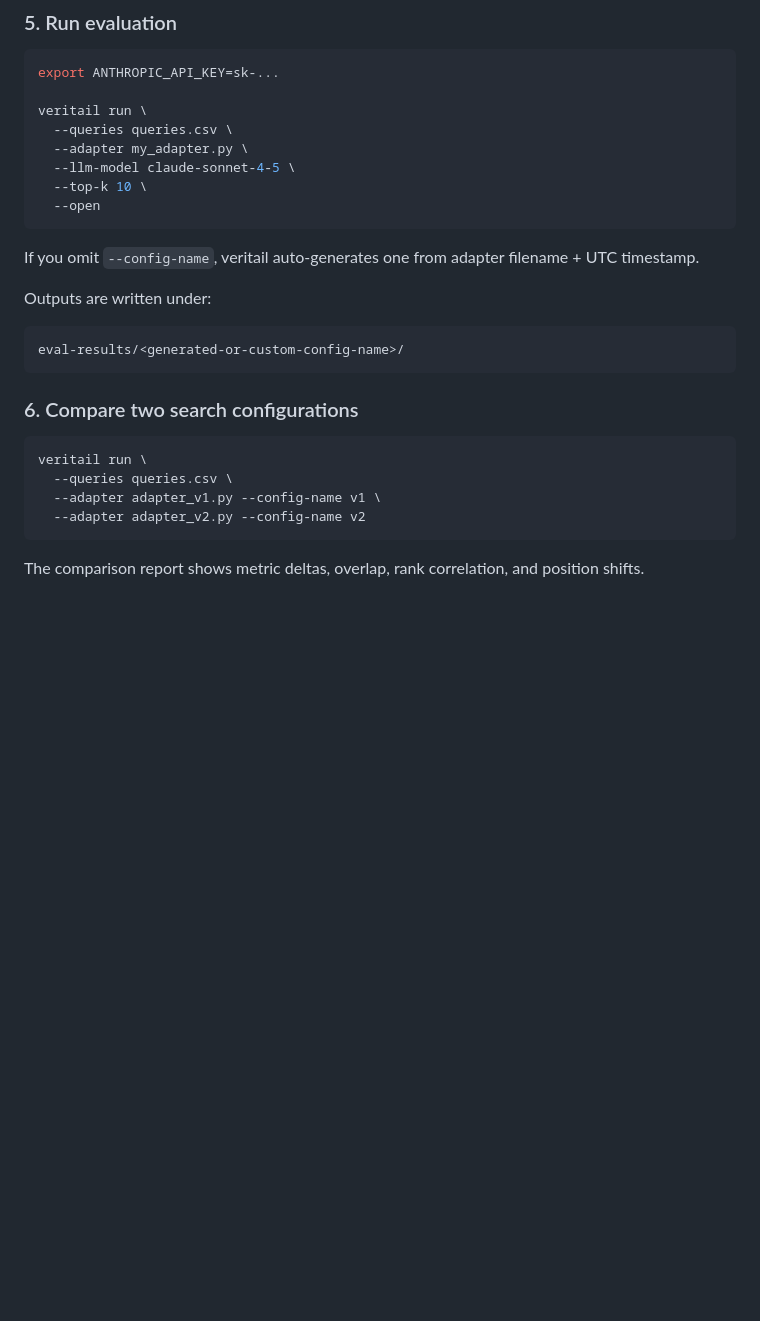
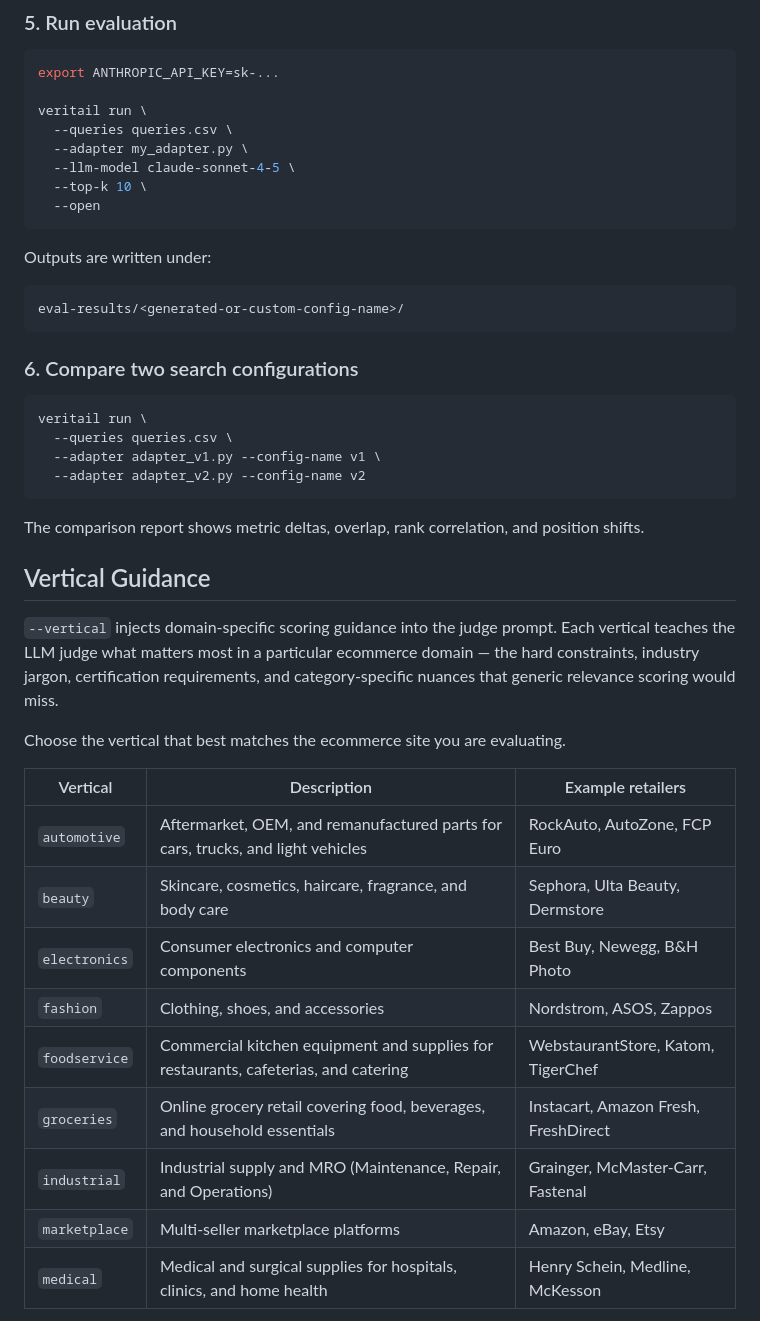
Before and after one commit to asarnaout/veritail, a Markdown page: README.md, the part around one of its changes. Rendered like a GitHub page; blank space fills up the shorter version.

````diff
--- a/README.md
+++ b/README.md
@@ -98,8 +98,6 @@ veritail run \
   --open
 ```
 
-If you omit `--config-name`, veritail auto-generates one from adapter filename + UTC timestamp.
-
 Outputs are written under:
 
 ```text
@@ -116,3 +114,22 @@ veritail run \
 ```
 
 The comparison report shows metric deltas, overlap, rank correlation, and position shifts.
+
+## Vertical Guidance
+
+`--vertical` injects domain-specific scoring guidance into the judge prompt. Each vertical teaches the LLM judge what matters most in a particular ecommerce domain — the hard constraints, industry jargon, certification requirements, and category-specific nuances that generic relevance scoring would miss.
+
+Choose the vertical that best matches the ecommerce site you are evaluating.
+
+| Vertical | Description | Example retailers |
+|---|---|---|
+| `automotive` | Aftermarket, OEM, and remanufactured parts for cars, trucks, and light vehicles | RockAuto, AutoZone, FCP Euro |
+| `beauty` | Skincare, cosmetics, haircare, fragrance, and body care | Sephora, Ulta Beauty, Dermstore |
+| `electronics` | Consumer electronics and computer components | Best Buy, Newegg, B&H Photo |
+| `fashion` | Clothing, shoes, and accessories | Nordstrom, ASOS, Zappos |
+| `foodservice` | Commercial kitchen equipment and supplies for restaurants, cafeterias, and catering | WebstaurantStore, Katom, TigerChef |
+| `groceries` | Online grocery retail covering food, beverages, and household essentials | Instacart, Amazon Fresh, FreshDirect |
+| `industrial` | Industrial supply and MRO (Maintenance, Repair, and Operations) | Grainger, McMaster-Carr, Fastenal |
+| `marketplace` | Multi-seller marketplace platforms | Amazon, eBay, Etsy |
+| `medical` | Medical and surgical supplies for hospitals, clinics, and home health | Henry Schein, Medline, McKesson |
+
````
Also changed, not shown: other parts of README.md (+24 -41 lines).
